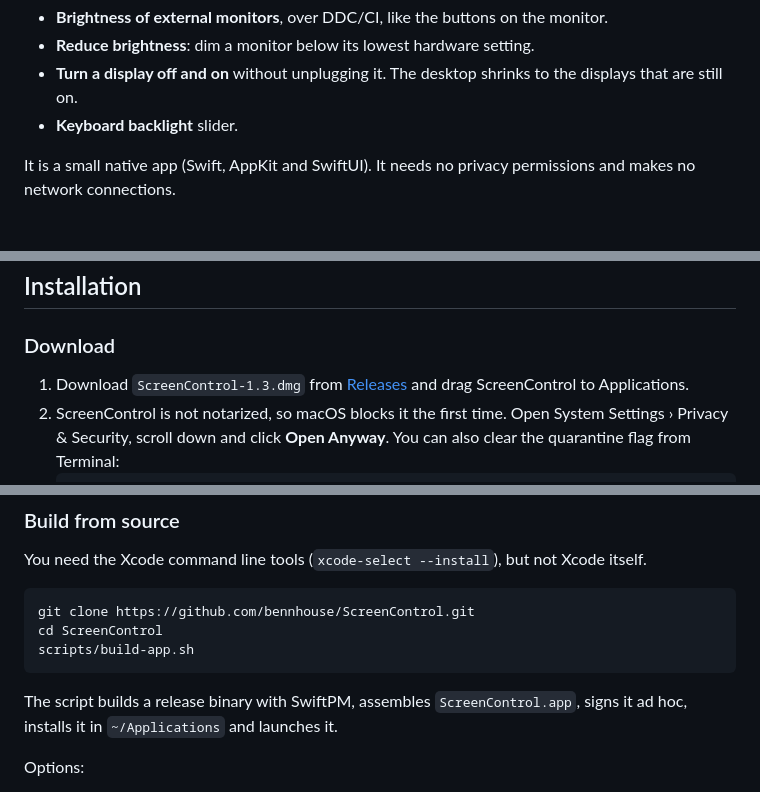
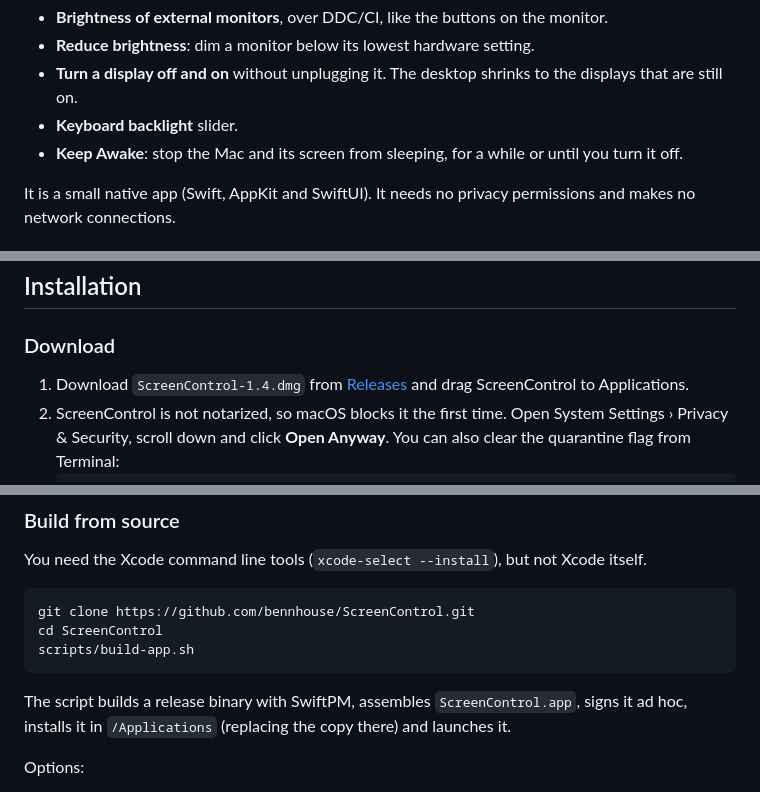
Before and after one commit to bennhouse/ScreenControl, a Markdown page: README.md, 3 parts joined by grey strips. GitHub-like rendering.

````diff
--- a/README.md
+++ b/README.md
@@ -21,6 +21,7 @@ ScreenControl lives in the menu bar and replaces the system Display menu. It is
 - **Reduce brightness**: dim a monitor below its lowest hardware setting.
 - **Turn a display off and on** without unplugging it. The desktop shrinks to the displays that are still on.
 - **Keyboard backlight** slider.
+- **Keep Awake**: stop the Mac and its screen from sleeping, for a while or until you turn it off.
 
 It is a small native app (Swift, AppKit and SwiftUI). It needs no privacy permissions and makes no network connections.
 
@@ -91,7 +101,7 @@ To keep only one Display icon, hide the system one: **System Settings → Contro
 
 ### Download
 
-1. Download `ScreenControl-1.3.dmg` from [Releases](../../releases) and drag ScreenControl to Applications.
+1. Download `ScreenControl-1.4.dmg` from [Releases](../../releases) and drag ScreenControl to Applications.
 2. ScreenControl is not notarized, so macOS blocks it the first time. Open System Settings › Privacy & Security, scroll down and click **Open Anyway**. You can also clear the quarantine flag from Terminal:
    ```sh
    xattr -dr com.apple.quarantine /Applications/ScreenControl.app
@@ -107,7 +117,7 @@ cd ScreenControl
 scripts/build-app.sh
 ```
 
-The script builds a release binary with SwiftPM, assembles `ScreenControl.app`, signs it ad hoc, installs it in `~/Applications` and launches it.
+The script builds a release binary with SwiftPM, assembles `ScreenControl.app`, signs it ad hoc, installs it in `/Applications` (replacing the copy there) and launches it.
 
 Options:
 
````
Also changed, not shown: other parts of README.md (+15 -4 lines), CHANGELOG.md (+8 -0 lines), Resources/icon-preview.png, 12 other files.
